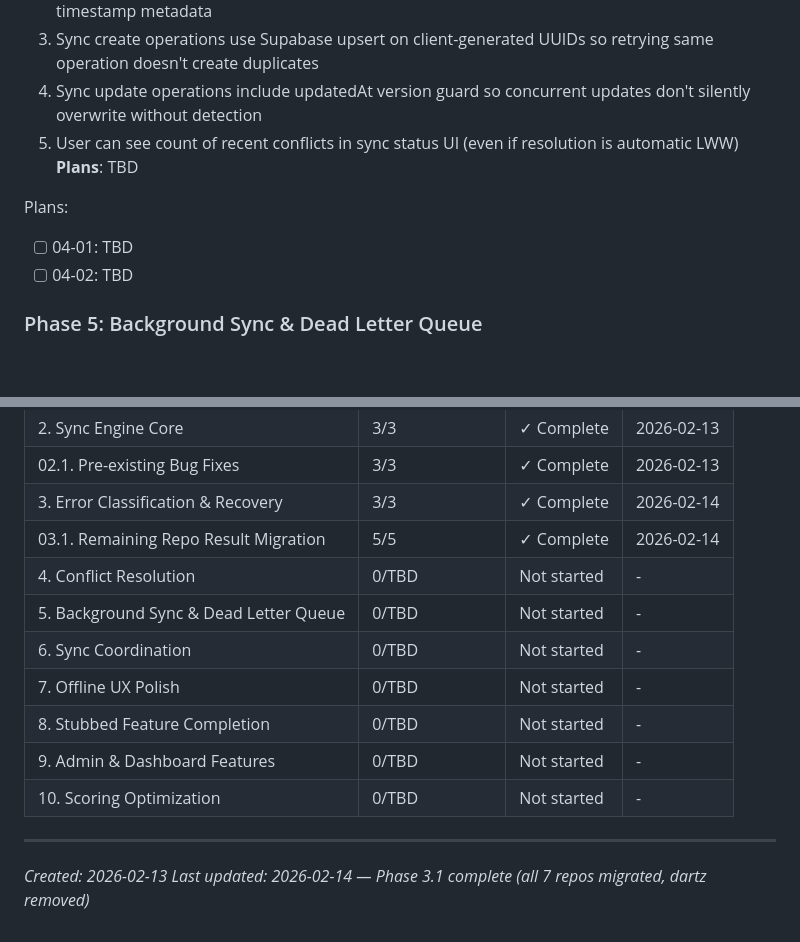
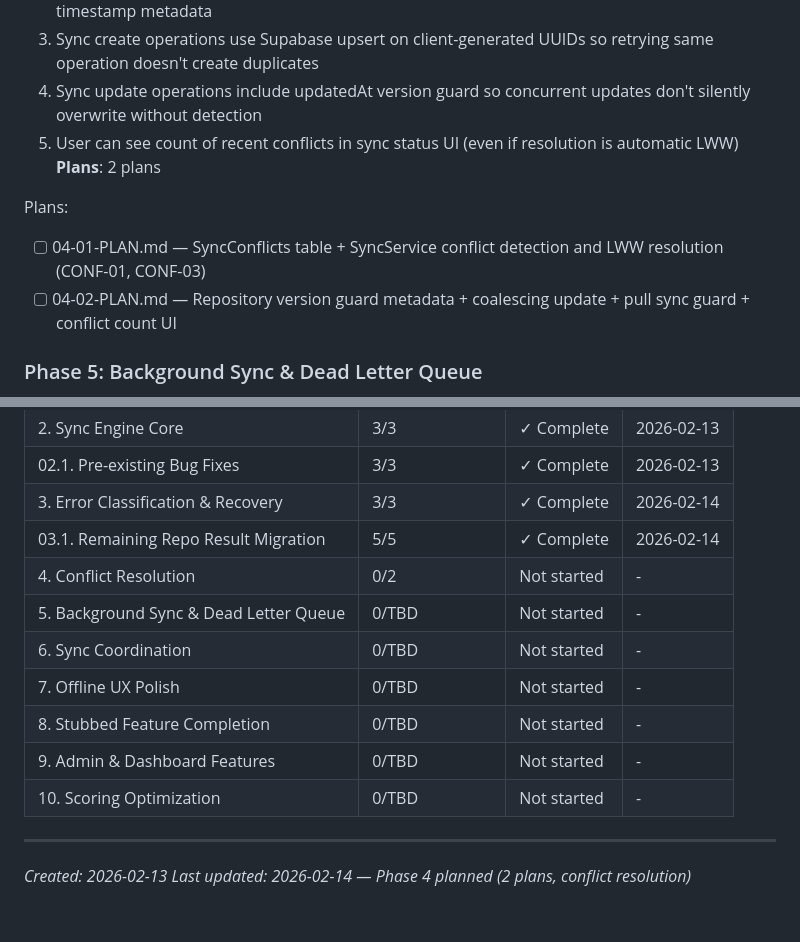
Before and after one commit to codehava/LeadX.v1, a Markdown page: .planning/ROADMAP.md, 2 parts joined by grey strips. Rendered like a GitHub page; blank space fills up the shorter version.

Commit message:
docs(04): create phase plan for conflict resolution
Two plans in 2 waves:
- 04-01: SyncConflicts table + SyncService conflict detection and LWW resolution
- 04-02: Repository version guard metadata + coalescing + pull guard + conflict count UI

Co-Authored-By: Claude Opus 4.6 <noreply@anthropic.com>

```diff
--- a/.planning/ROADMAP.md
+++ b/.planning/ROADMAP.md
@@ -125,11 +125,11 @@ Plans:
   3. Sync create operations use Supabase upsert on client-generated UUIDs so retrying same operation doesn't create duplicates
   4. Sync update operations include updatedAt version guard so concurrent updates don't silently overwrite without detection
   5. User can see count of recent conflicts in sync status UI (even if resolution is automatic LWW)
-**Plans**: TBD
+**Plans**: 2 plans
 
 Plans:
-- [ ] 04-01: TBD
-- [ ] 04-02: TBD
+- [ ] 04-01-PLAN.md — SyncConflicts table + SyncService conflict detection and LWW resolution (CONF-01, CONF-03)
+- [ ] 04-02-PLAN.md — Repository version guard metadata + coalescing update + pull sync guard + conflict count UI
 
 ### Phase 5: Background Sync & Dead Letter Queue
 **Goal**: Sync persists across app restarts, failed items are pruned and surfaced to users, and queue doesn't grow indefinitely
@@ -239,7 +239,7 @@ Phases execute in numeric order: 1 → 2 → 2.1 → 3 → 3.1 → 4 → 5 → 6
 | 02.1. Pre-existing Bug Fixes | 3/3 | ✓ Complete | 2026-02-13 |
 | 3. Error Classification & Recovery | 3/3 | ✓ Complete | 2026-02-14 |
 | 03.1. Remaining Repo Result Migration | 5/5 | ✓ Complete | 2026-02-14 |
-| 4. Conflict Resolution | 0/TBD | Not started | - |
+| 4. Conflict Resolution | 0/2 | Not started | - |
 | 5. Background Sync & Dead Letter Queue | 0/TBD | Not started | - |
 | 6. Sync Coordination | 0/TBD | Not started | - |
 | 7. Offline UX Polish | 0/TBD | Not started | - |
@@ -249,4 +249,4 @@ Phases execute in numeric order: 1 → 2 → 2.1 → 3 → 3.1 → 4 → 5 → 6
 
 ---
 *Created: 2026-02-13*
-*Last updated: 2026-02-14 — Phase 3.1 complete (all 7 repos migrated, dartz removed)*
+*Last updated: 2026-02-14 — Phase 4 planned (2 plans, conflict resolution)*
```
Also changed, not shown: 2 other files.
